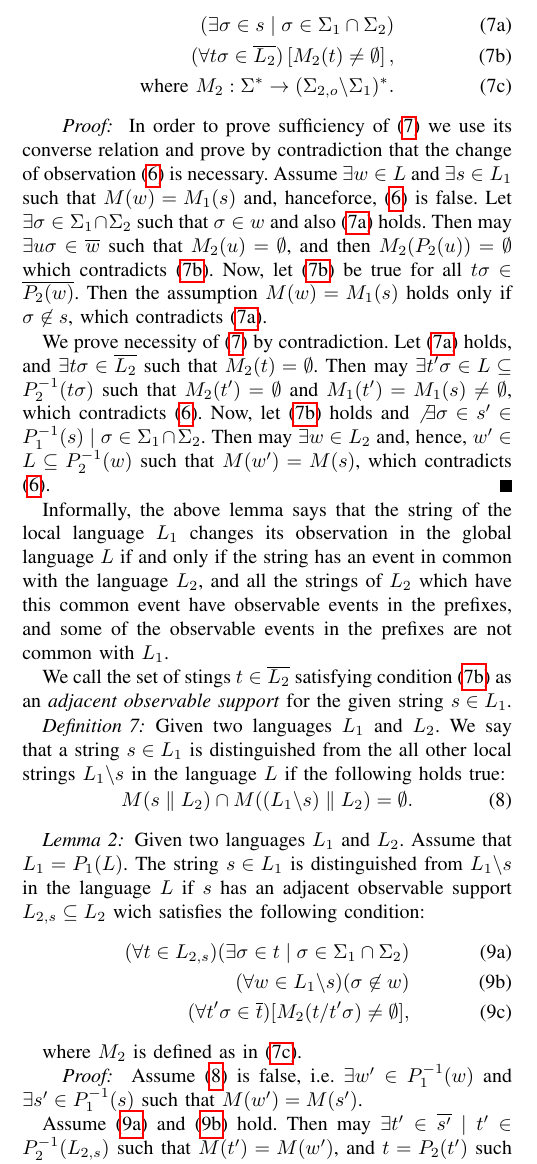
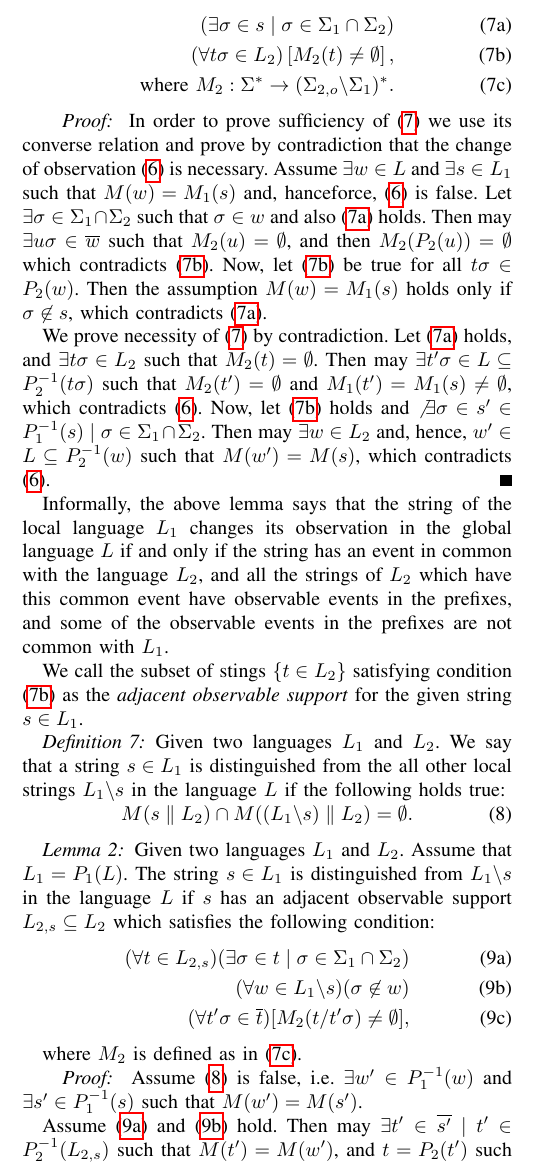
Before and after one commit to DmitryMyadzelets/virtual_modular_diagnosability, a LaTeX paper (virtual_model.tex): part of one column of page 4 of 6, cut so that both start at the same text. Compiled offline with pdfLaTeX.

Commit message:
Fixed: Removed overline over L_2, since it and its projection are prefix-closed

```diff
--- a/virtual_model.tex
+++ b/virtual_model.tex
@@ -577,11 +577,11 @@ $M(w)= M_1(s)$ and, hanceforce, (\ref{def:obs}) is false. Let $\exists
 (\ref{lem:obs1}) holds. Then may $\exists u \sigma \in \overline{w}$ such that
 $M_2(u) = \emptyset$, and then $M_2(P_2(u)) =
 \emptyset$ which contradicts (\ref{lem:obs2}). Now, let (\ref{lem:obs2})
-be true for all $t\sigma \in \overline{P_2(w)}$. Then the assumption $M(w)=
+be true for all $t\sigma \in P_2(w)$. Then the assumption $M(w)=
 M_1(s)$ holds only if $\sigma \not \in s$, which contradicts (\ref{lem:obs1}).
 
 We prove necessity of (\ref{lem:obs}) by contradiction.
-Let (\ref{lem:obs1}) holds, and $\exists t\sigma \in \overline{L_2}$ such that
+Let (\ref{lem:obs1}) holds, and $\exists t\sigma \in L_2$ such that
 $M_2(t) = \emptyset$. Then may $\exists t'\sigma \in
 L \subseteq P_2^{-1}(t\sigma)$ such that $M_2(t') =
 \emptyset$ and $M_1(t') = M_1(s) \neq \emptyset$, which contradicts
@@ -598,8 +598,8 @@ an event in common with the language $L_2$, and all the strings of $L_2$ which
 have this common event have observable events in the prefixes, and some of the
 observable events in the prefixes are not common with $L_1$.
 
-We call the set of stings $t \in \overline{L_2}$ satisfying condition
-(\ref{lem:obs2}) as an \emph{adjacent observable support} for the given string
+We call the subset of stings $\{t \in L_2\}$ satisfying condition
+(\ref{lem:obs2}) as the \emph{adjacent observable support} for the given string
 $s \in L_1$.
 
 \begin{definition} Given two languages $L_1$ and $L_2$. We say that a string $s
@@ -620,8 +620,8 @@ in the language $L$ if the following holds true:
 \label{lem:distinguished}
 Given two languages $L_1$ and $L_2$. Assume that $L_1 = P_1(L)$. The string $s
 \in L_1$ is distinguished from $L_1\backslash s$ in the language $L$ if $s$ has
-an adjacent observable support $L_{2,s} \subseteq L_2$ wich satisfies the
-following condition:
+an adjacent observable support $L_{2,s} \subseteq L_2$ which
+satisfies the following condition:
 \end{lemma}
 \begin{subequations}
 \begin{align}
```
Also changed, not shown: virtual_model.tex (2 more changed lines).
